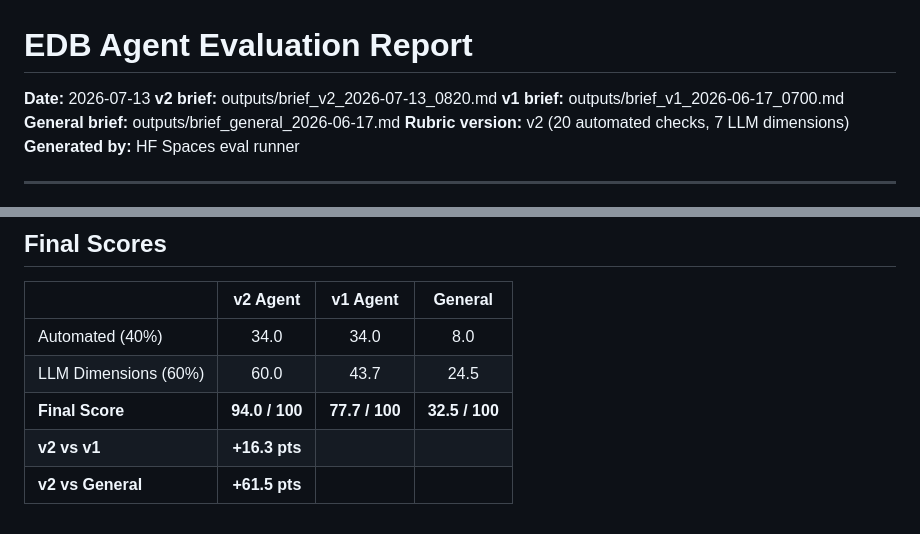
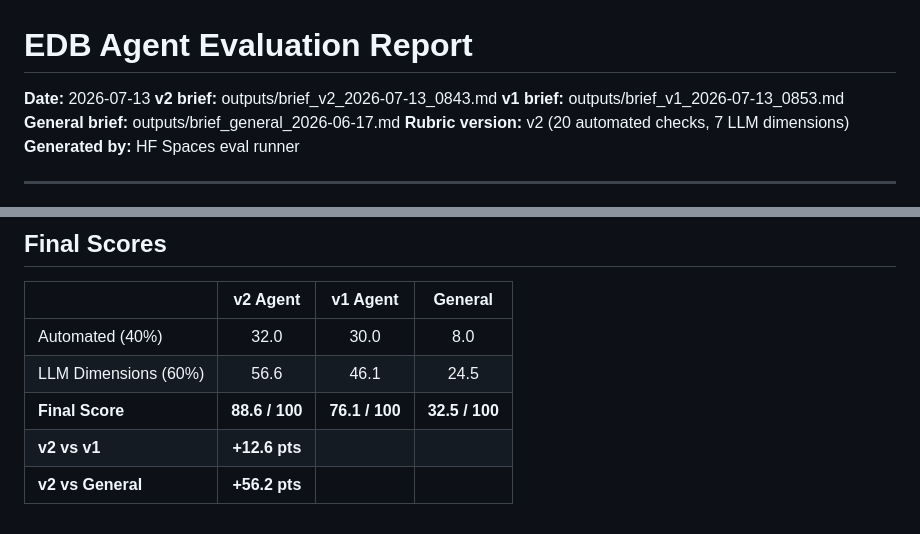
Before and after one commit to yltyadi/edb_claude_code_agent, a Markdown page: outputs/eval_2026-07-13.md, 2 parts joined by grey strips. Rendered like a GitHub page.

```diff
--- a/outputs/eval_2026-07-13.md
+++ b/outputs/eval_2026-07-13.md
@@ -1,7 +1,7 @@
 # EDB Agent Evaluation Report
 **Date:** 2026-07-13
-**v2 brief:** outputs/brief_v2_2026-07-13_0820.md
-**v1 brief:** outputs/brief_v1_2026-06-17_0700.md
+**v2 brief:** outputs/brief_v2_2026-07-13_0843.md
+**v1 brief:** outputs/brief_v1_2026-07-13_0853.md
 **General brief:** outputs/brief_general_2026-06-17.md
 **Rubric version:** v2 (20 automated checks, 7 LLM dimensions)
 **Generated by:** HF Spaces eval runner
@@ -63,8 +63,8 @@
 
 |                      | v2 Agent | v1 Agent | General |
 |----------------------|:--------:|:--------:|:-------:|
-| Automated (40%)      | 34.0    | 34.0    | 8.0   |
-| LLM Dimensions (60%) | 60.0    | 43.7    | 24.5   |
-| **Final Score**      | **94.0 / 100** | **77.7 / 100** | **32.5 / 100** |
-| **v2 vs v1**         | **+16.3 pts** | | |
-| **v2 vs General**    | **+61.5 pts** | | |
+| Automated (40%)      | 32.0    | 30.0    | 8.0   |
+| LLM Dimensions (60%) | 56.6    | 46.1    | 24.5   |
+| **Final Score**      | **88.6 / 100** | **76.1 / 100** | **32.5 / 100** |
+| **v2 vs v1**         | **+12.6 pts** | | |
+| **v2 vs General**    | **+56.2 pts** | | |
```
Also changed, not shown: other parts of outputs/eval_2026-07-13.md (+12 -12 lines).
